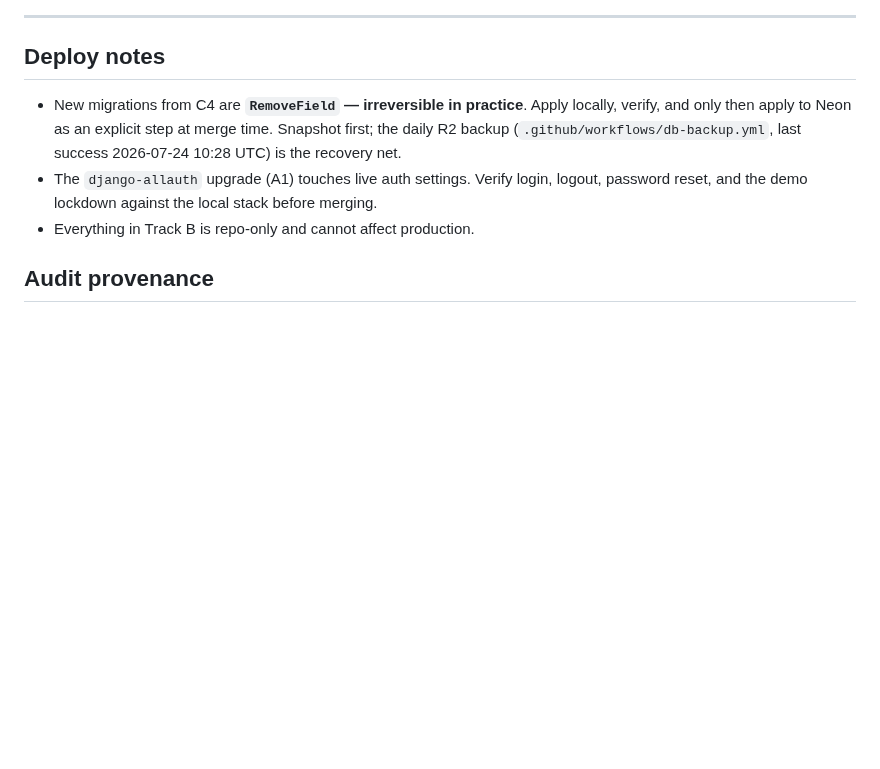
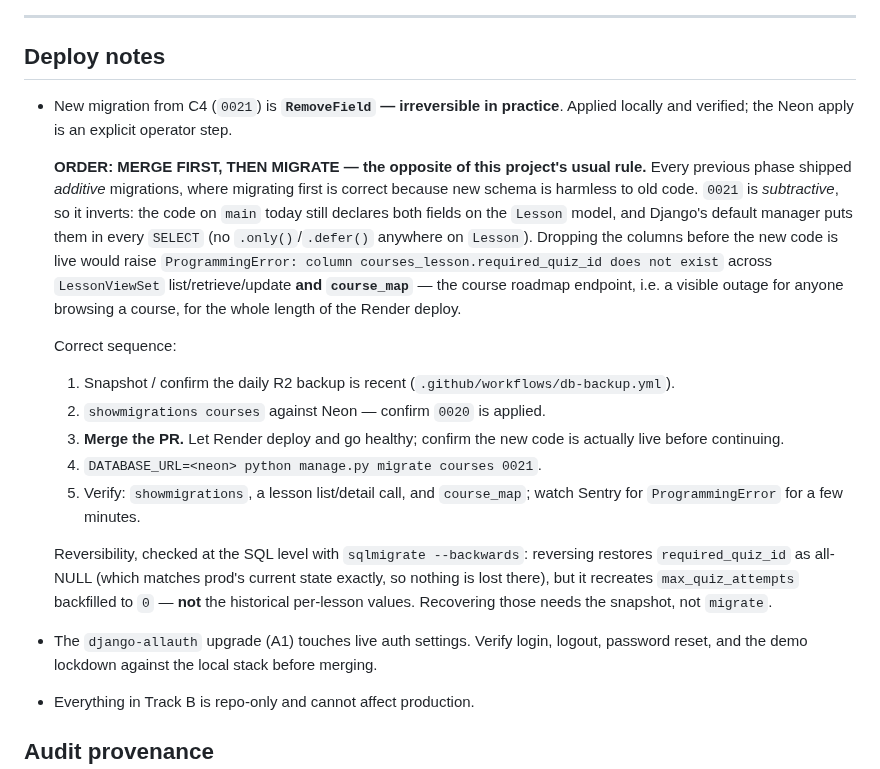
Before and after one commit to Cesar6060/LMS, a Markdown page: docs/specs/phase-55-audit-remediation.md, the part around the change. Rendered like a GitHub page; blank space fills up the shorter version.

Commit message:
docs: correct phase 55 deploy order — merge before migrating (subtractive migration)

```diff
--- a/docs/specs/phase-55-audit-remediation.md
+++ b/docs/specs/phase-55-audit-remediation.md
@@ -589,10 +589,36 @@ Run `/verify-stack` and show the output. Beyond that, these specific checks:
 
 ## Deploy notes
 
-- New migrations from C4 are **`RemoveField` — irreversible in practice**. Apply
-  locally, verify, and only then apply to Neon as an explicit step at merge time.
-  Snapshot first; the daily R2 backup (`.github/workflows/db-backup.yml`, last
-  success 2026-07-24 10:28 UTC) is the recovery net.
+- New migration from C4 (`0021`) is **`RemoveField` — irreversible in practice**.
+  Applied locally and verified; the Neon apply is an explicit operator step.
+
+  **ORDER: MERGE FIRST, THEN MIGRATE — the opposite of this project's usual
+  rule.** Every previous phase shipped *additive* migrations, where migrating
+  first is correct because new schema is harmless to old code. `0021` is
+  *subtractive*, so it inverts: the code on `main` today still declares both
+  fields on the `Lesson` model, and Django's default manager puts them in every
+  `SELECT` (no `.only()`/`.defer()` anywhere on `Lesson`). Dropping the columns
+  before the new code is live would raise
+  `ProgrammingError: column courses_lesson.required_quiz_id does not exist`
+  across `LessonViewSet` list/retrieve/update **and `course_map`** — the course
+  roadmap endpoint, i.e. a visible outage for anyone browsing a course, for the
+  whole length of the Render deploy.
+
+  Correct sequence:
+    1. Snapshot / confirm the daily R2 backup is recent
+       (`.github/workflows/db-backup.yml`).
+    2. `showmigrations courses` against Neon — confirm `0020` is applied.
+    3. **Merge the PR.** Let Render deploy and go healthy; confirm the new code
+       is actually live before continuing.
+    4. `DATABASE_URL=<neon> python manage.py migrate courses 0021`.
+    5. Verify: `showmigrations`, a lesson list/detail call, and `course_map`;
+       watch Sentry for `ProgrammingError` for a few minutes.
+
+  Reversibility, checked at the SQL level with `sqlmigrate --backwards`:
+  reversing restores `required_quiz_id` as all-NULL (which matches prod's
+  current state exactly, so nothing is lost there), but it recreates
+  `max_quiz_attempts` backfilled to `0` — **not** the historical per-lesson
+  values. Recovering those needs the snapshot, not `migrate`.
 - The `django-allauth` upgrade (A1) touches live auth settings. Verify login,
   logout, password reset, and the demo lockdown against the local stack before
   merging.
```
